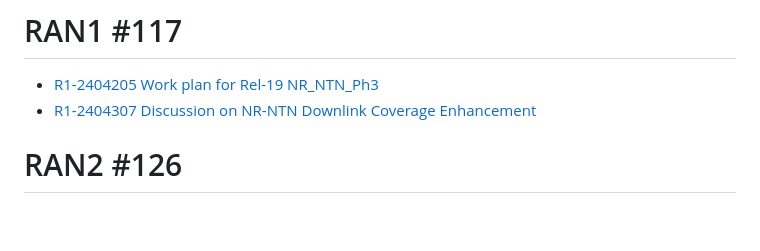
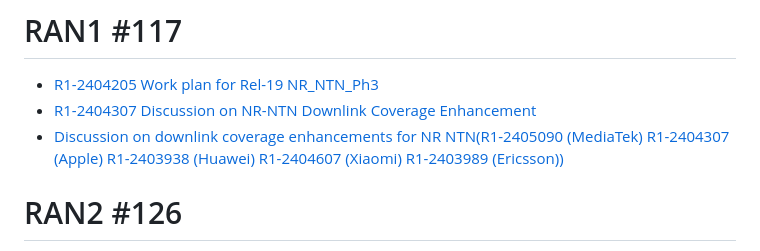
Before and after one commit to omusubi5g/tdoc.github.io, a Markdown page: README.md, the part around the change. Rendered like a GitHub page; blank space fills up the shorter version.

```diff
--- a/README.md
+++ b/README.md
@@ -12,7 +12,7 @@
 # RAN1 #117
 - [R1-2404205 Work plan for Rel-19 NR_NTN_Ph3](https://omusubi5g.github.io/tdoc.github.io/RAN1_117/R1-2404205.html)
 - [R1-2404307 Discussion on NR-NTN Downlink Coverage Enhancement](https://omusubi5g.github.io/tdoc.github.io/RAN1_117/R1-2404307.html)
-
+- [Discussion on downlink coverage enhancements for NR NTN(R1-2405090 (MediaTek)	R1-2404307 (Apple)	R1-2403938 (Huawei)	R1-2404607 (Xiaomi)	R1-2403989 (Ericsson))](https://omusubi5g.github.io/tdoc.github.io/RAN1_117/downcovenh.html)
 # RAN2 #126
 - [R2-2404680 Discussion on regenerative payload(QC)](https://omusubi5g.github.io/tdoc.github.io/RAN2_126/R2-2404680.html)
 - [R2-2405126 Overview of Regenerative payload(HUAWEI)](https://omusubi5g.github.io/tdoc.github.io/RAN2_126/R2-2405126.html)
```
